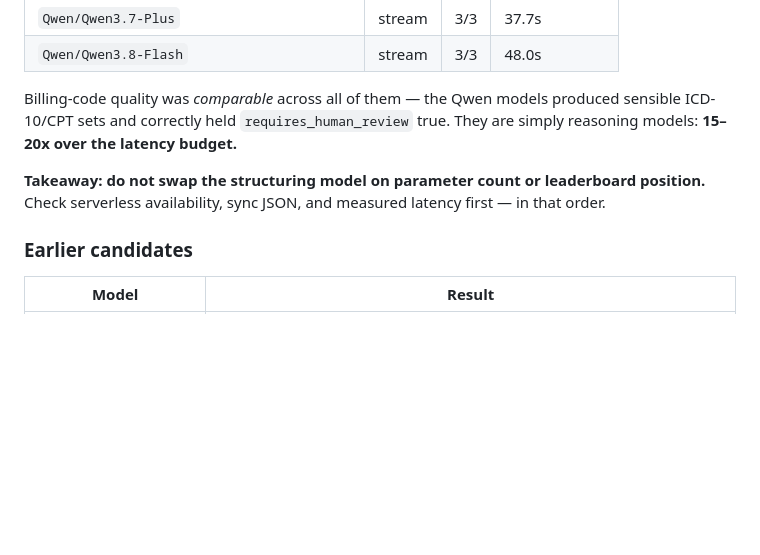
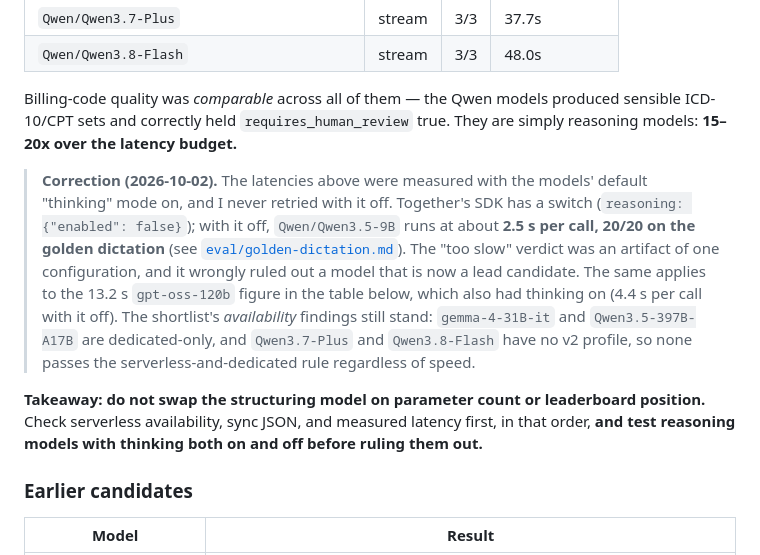
Before and after one commit to hjma29/realtime_transcription, a Markdown page: model-selection-llm.md, the part around the change. GitHub-like rendering; blank space fills up the shorter version.

Commit message:
docs(llm): correct the early 'reasoning models are too slow' rejection
The 34 s Qwen3.5-9B and 13.2 s gpt-oss-120b figures were measured with default
thinking on and never retried with it off. With reasoning disabled Qwen3.5-9B
is ~2.5 s/call and 20/20 on the golden dictation, and is now a lead candidate.
Availability findings for the other shortlisted models are unchanged.

Co-authored-by: Copilot <223556219+Copilot@users.noreply.github.com>

```diff
--- a/model-selection-llm.md
+++ b/model-selection-llm.md
@@ -267,9 +267,23 @@ Billing-code quality was *comparable* across all of them — the Qwen models
 produced sensible ICD-10/CPT sets and correctly held `requires_human_review`
 true. They are simply reasoning models: **15–20x over the latency budget.**
 
+> **Correction (2026-10-02).** The latencies above were measured with the
+> models' default "thinking" mode on, and I never retried with it off. Together's
+> SDK has a switch (`reasoning: {"enabled": false}`); with it off,
+> `Qwen/Qwen3.5-9B` runs at about **2.5 s per call, 20/20 on the golden
+> dictation** (see [`eval/golden-dictation.md`](eval/golden-dictation.md)). The
+> "too slow" verdict was an artifact of one configuration, and it wrongly ruled
+> out a model that is now a lead candidate. The same applies to the 13.2 s
+> `gpt-oss-120b` figure in the table below, which also had thinking on (4.4 s per
+> call with it off). The shortlist's *availability* findings still stand:
+> `gemma-4-31B-it` and `Qwen3.5-397B-A17B` are dedicated-only, and
+> `Qwen3.7-Plus` and `Qwen3.8-Flash` have no v2 profile, so none passes the
+> serverless-and-dedicated rule regardless of speed.
+
 **Takeaway: do not swap the structuring model on parameter count or
 leaderboard position.** Check serverless availability, sync JSON, and measured
-latency first — in that order.
+latency first, in that order, **and test reasoning models with thinking both on
+and off before ruling them out.**
 
 ### Earlier candidates
 
```
